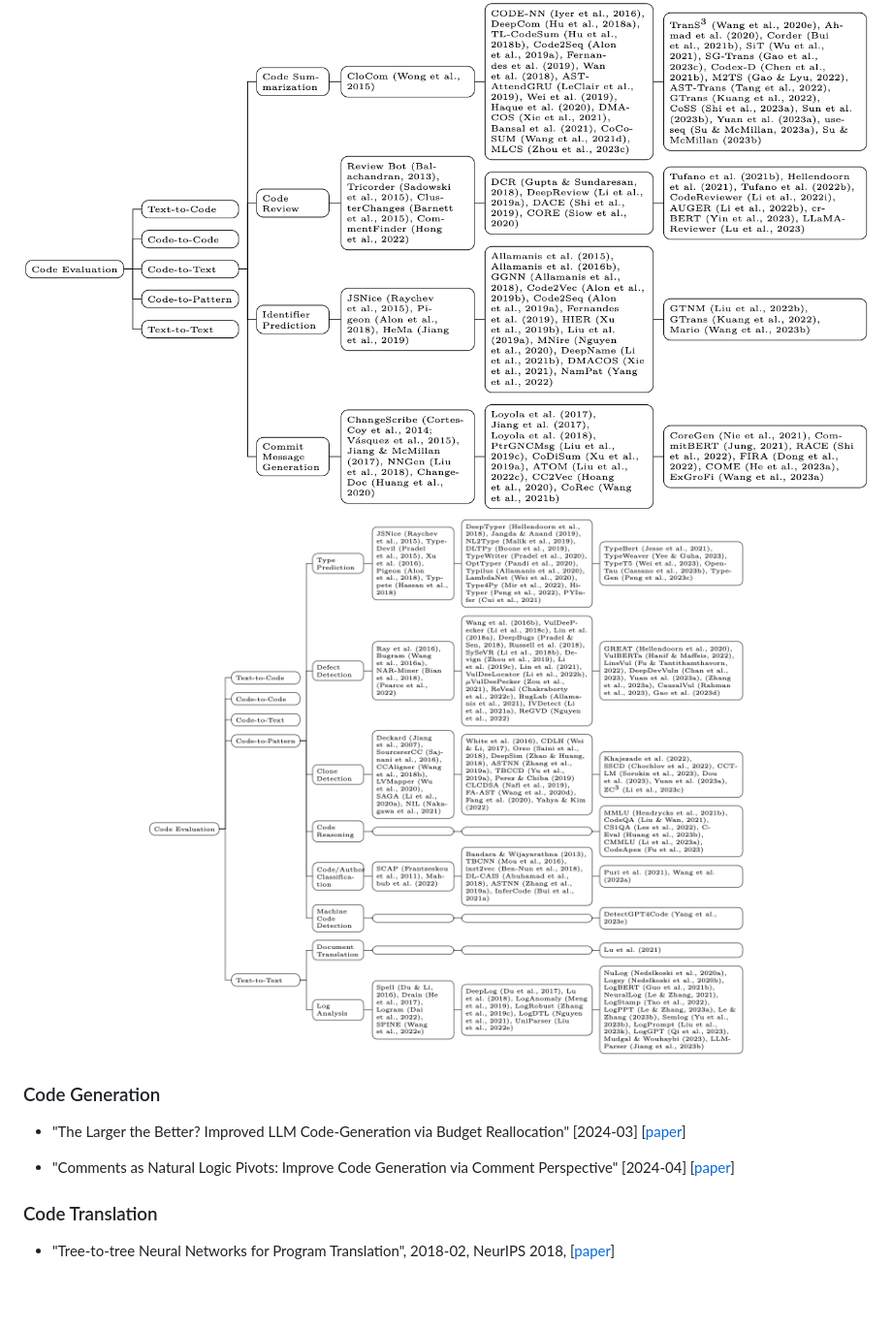
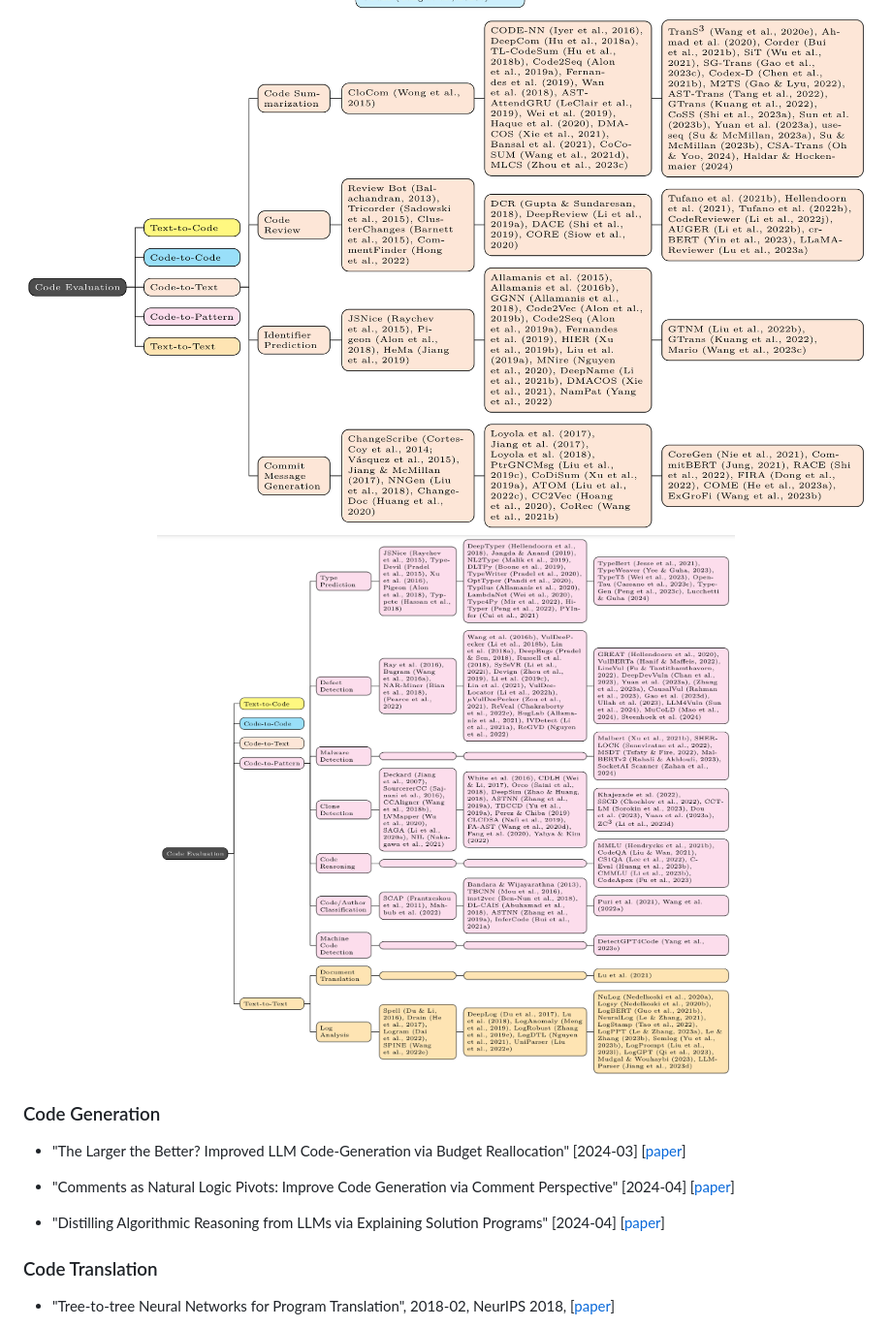
Before and after one commit to codefuse-ai/Awesome-Code-LLM, a Markdown page: README.md, the part around one of its changes. Shown at 97% size. Drawn GitHub-style; pictures changed too: imgs/downstream-3.png, imgs/downstream-4.png, imgs/downstream-5.png; blank space fills up the shorter version.

Commit message:
paper update (#41)

```diff
--- a/README.md
+++ b/README.md
@@ -442,6 +442,8 @@ For each task, the first column contains non-neural methods (e.g. n-gram, TF-IDF
 - "The Larger the Better? Improved LLM Code-Generation via Budget Reallocation" [2024-03] [[paper](https://arxiv.org/abs/2404.00725)]
 
 - "Comments as Natural Logic Pivots: Improve Code Generation via Comment Perspective" [2024-04] [[paper](https://arxiv.org/abs/2404.07549)]
+
+- "Distilling Algorithmic Reasoning from LLMs via Explaining Solution Programs" [2024-04] [[paper](https://arxiv.org/abs/2404.08148)]
 
 ### Code Translation
 
```
Also changed, not shown: other parts of README.md (+12 -12 lines), imgs/downstream-1.png, imgs/downstream-2.png, 1 other file.
